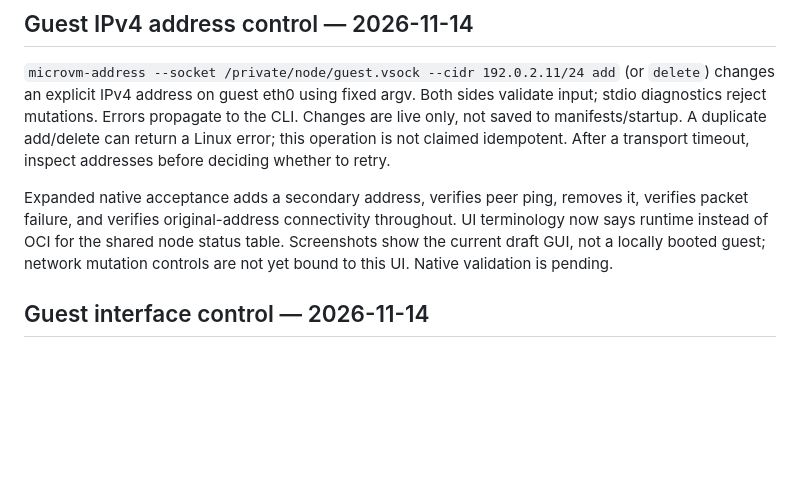
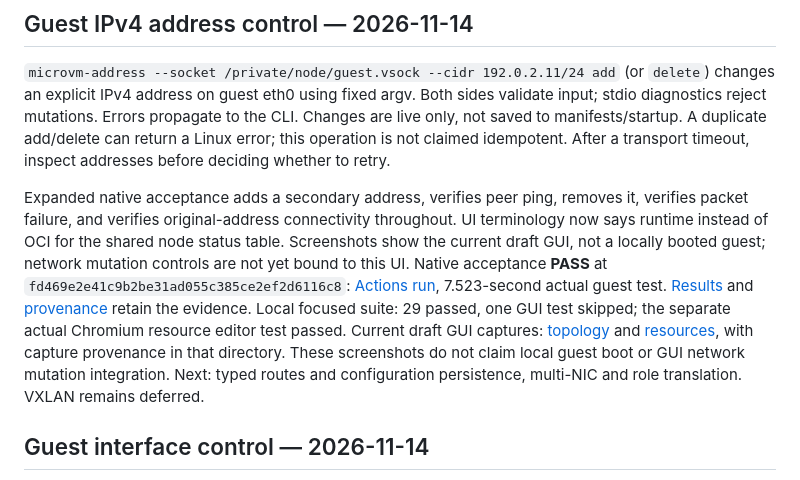
Before and after one commit to sou1915/Network-LABS, a Markdown page: docs/CODEX_HANDOFF.md, the part around the change. GitHub-like rendering; blank space fills up the shorter version.

Commit message:
Retain passing guest IPv4 evidence and actual current GUI screenshots

```diff
--- a/docs/CODEX_HANDOFF.md
+++ b/docs/CODEX_HANDOFF.md
@@ -13,7 +13,17 @@ Expanded native acceptance adds a secondary address, verifies peer ping, removes
 it, verifies packet failure, and verifies original-address connectivity throughout.
 UI terminology now says runtime instead of OCI for the shared node status table.
 Screenshots show the current draft GUI, not a locally booted guest; network
-mutation controls are not yet bound to this UI. Native validation is pending.
+mutation controls are not yet bound to this UI. Native acceptance **PASS** at `fd469e2e41c9b2be31ad055c385ce2ef2d6116c8`:
+[Actions run](https://github.com/sou1915/Network-LABS/actions/runs/43595978010/job/132450437959),
+7.523-second actual guest test. [Results](evidence/microvm-address-2026-11-14/result.json)
+and [provenance](evidence/microvm-address-2026-11-14/provenance.json) retain the evidence.
+Local focused suite: 29 passed, one GUI test skipped; the separate actual Chromium
+resource editor test passed. Current draft GUI captures:
+[topology](images/microvm-progress-2026-11-14/workbench.png) and
+[resources](images/microvm-progress-2026-11-14/resources.png), with capture provenance
+in that directory. These screenshots do not claim local guest boot or GUI network
+mutation integration. Next: typed routes and configuration persistence, multi-NIC
+and role translation. VXLAN remains deferred.
 
 
 ## Guest interface control — 2026-11-14
```
Also changed, not shown: docs/LAN_NEXT_STEPS.md (+11 -1 lines), docs/PROJECT_VISION.md (+11 -1 lines), docs/images/microvm-progress-2026-11-14/resources.png (added), docs/images/microvm-progress-2026-11-14/workbench.png (added), 6 other files.
